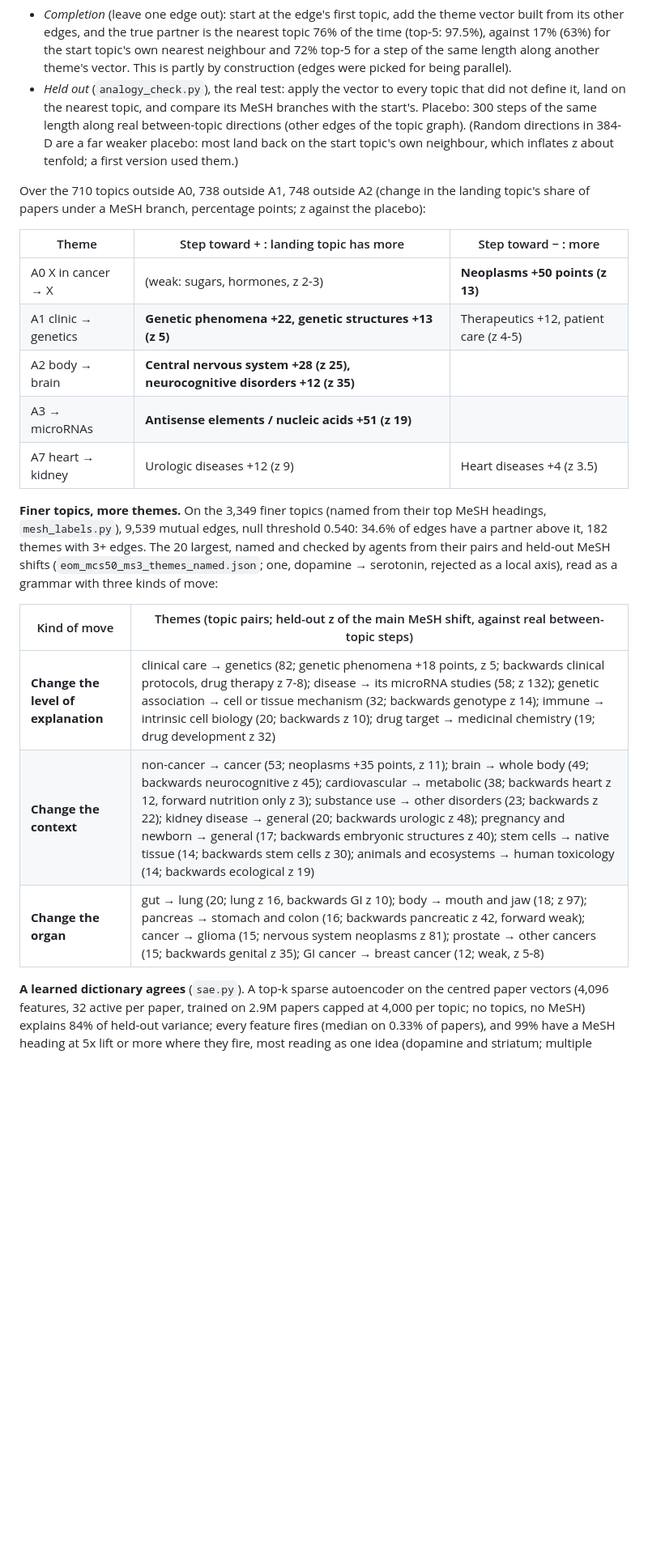
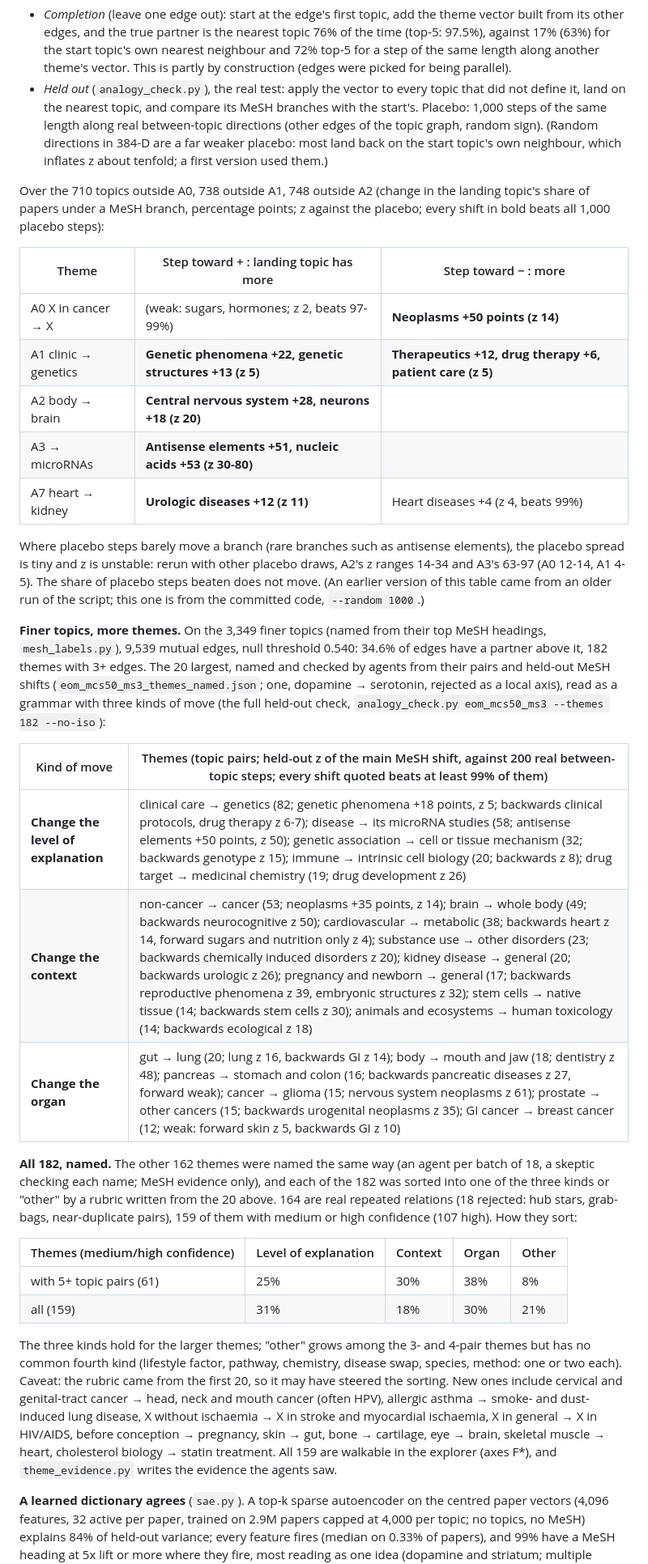
Before and after one commit to dbolser/BioEmbed, a Markdown page: geometry/manifold/README.md, the part around one of its changes. Shown at 81% size. GitHub-like rendering; blank space fills up the shorter version.

Commit message:
geometry/manifold README: all 182 fine themes, corrected held-out table, Map view test
Held-out table regenerated with the committed code (1,000 placebo steps); z
ranges for unstable rare branches; share of placebo steps beaten. All 182 finer
themes named: 164 real, 92% of those with 5+ pairs in the three kinds of move.

Co-Authored-By: Claude Opus 5.5 <noreply@anthropic.com>

```diff
--- a/geometry/manifold/README.md
+++ b/geometry/manifold/README.md
@@ -106,32 +115,56 @@ Directions are not kept by 2-D maps (t-SNE keeps neighbourhoods), so each theme
   topic's own nearest neighbour and 72% top-5 for a step of the same length along another theme's vector. This is
   partly by construction (edges were picked for being parallel).
 - *Held out* (`analogy_check.py`), the real test: apply the vector to every topic that did not define it, land on the
-  nearest topic, and compare its MeSH branches with the start's. Placebo: 300 steps of the same length along real
-  between-topic directions (other edges of the topic graph). (Random directions in 384-D are a far weaker placebo:
-  most land back on the start topic's own neighbour, which inflates z about tenfold; a first version used them.)
+  nearest topic, and compare its MeSH branches with the start's. Placebo: 1,000 steps of the same length along real
+  between-topic directions (other edges of the topic graph, random sign). (Random directions in 384-D are a far
+  weaker placebo: most land back on the start topic's own neighbour, which inflates z about tenfold; a first version
+  used them.)
 
 Over the 710 topics outside A0, 738 outside A1, 748 outside A2 (change in the landing topic's share of papers under
-a MeSH branch, percentage points; z against the placebo):
+a MeSH branch, percentage points; z against the placebo; every shift in bold beats all 1,000 placebo steps):
 
 | Theme | Step toward + : landing topic has more | Step toward − : more |
 |---|---|---|
-| A0 X in cancer → X | (weak: sugars, hormones, z 2-3) | **Neoplasms +50 points (z 13)** |
-| A1 clinic → genetics | **Genetic phenomena +22, genetic structures +13 (z 5)** | Therapeutics +12, patient care (z 4-5) |
-| A2 body → brain | **Central nervous system +28 (z 25), neurocognitive disorders +12 (z 35)** | |
-| A3 → microRNAs | **Antisense elements / nucleic acids +51 (z 19)** | |
-| A7 heart → kidney | Urologic diseases +12 (z 9) | Heart diseases +4 (z 3.5) |
+| A0 X in cancer → X | (weak: sugars, hormones; z 2, beats 97-99%) | **Neoplasms +50 points (z 14)** |
+| A1 clinic → genetics | **Genetic phenomena +22, genetic structures +13 (z 5)** | **Therapeutics +12, drug therapy +6, patient care (z 5)** |
+| A2 body → brain | **Central nervous system +28, neurons +18 (z 20)** | |
+| A3 → microRNAs | **Antisense elements +51, nucleic acids +53 (z 30-80)** | |
+| A7 heart → kidney | **Urologic diseases +12 (z 11)** | Heart diseases +4 (z 4, beats 99%) |
+
+Where placebo steps barely move a branch (rare branches such as antisense elements), the placebo spread is tiny and z
+is unstable: rerun with other placebo draws, A2's z ranges 14-34 and A3's 63-97 (A0 12-14, A1 4-5). The share of
+placebo steps beaten does not move. (An earlier version of this table came from an older run of the script; this
+one is from the committed code, `--random 1000`.)
 
 **Finer topics, more themes.** On the 3,349 finer topics (named from their top MeSH headings, `mesh_labels.py`),
 9,539 mutual edges, null threshold 0.540: 34.6% of edges have a partner above it, 182 themes with 3+ edges.
 The 20 largest, named and checked by agents from their pairs and held-out MeSH shifts
 (`eom_mcs50_ms3_themes_named.json`; one, dopamine → serotonin, rejected as a local axis), read as a grammar with
-three kinds of move:
+three kinds of move (the full held-out check, `analogy_check.py eom_mcs50_ms3 --themes 182 --no-iso`):
 
-| Kind of move | Themes (topic pairs; held-out z of the main MeSH shift, against real between-topic steps) |
+| Kind of move | Themes (topic pairs; held-out z of the main MeSH shift, against 200 real between-topic steps; every shift quoted beats at least 99% of them) |
 |---|---|
-| **Change the level of explanation** | clinical care → genetics (82; genetic phenomena +18 points, z 5; backwards clinical protocols, drug therapy z 7-8); disease → its microRNA studies (58; z 132); genetic association → cell or tissue mechanism (32; backwards genotype z 14); immune → intrinsic cell biology (20; backwards z 10); drug target → medicinal chemistry (19; drug development z 32) |
-| **Change the context** | non-cancer → cancer (53; neoplasms +35 points, z 11); brain → whole body (49; backwards neurocognitive z 45); cardiovascular → metabolic (38; backwards heart z 12, forward nutrition only z 3); substance use → other disorders (23; backwards z 22); kidney disease → general (20; backwards urologic z 48); pregnancy and newborn → general (17; backwards embryonic structures z 40); stem cells → native tissue (14; backwards stem cells z 30); animals and ecosystems → human toxicology (14; backwards ecological z 19) |
-| **Change the organ** | gut → lung (20; lung z 16, backwards GI z 10); body → mouth and jaw (18; z 97); pancreas → stomach and colon (16; backwards pancreatic z 42, forward weak); cancer → glioma (15; nervous system neoplasms z 81); prostate → other cancers (15; backwards genital z 35); GI cancer → breast cancer (12; weak, z 5-8) |
+| **Change the level of explanation** | clinical care → genetics (82; genetic phenomena +18 points, z 5; backwards clinical protocols, drug therapy z 6-7); disease → its microRNA studies (58; antisense elements +50 points, z 50); genetic association → cell or tissue mechanism (32; backwards genotype z 15); immune → intrinsic cell biology (20; backwards z 8); drug target → medicinal chemistry (19; drug development z 26) |
+| **Change the context** | non-cancer → cancer (53; neoplasms +35 points, z 14); brain → whole body (49; backwards neurocognitive z 50); cardiovascular → metabolic (38; backwards heart z 14, forward sugars and nutrition only z 4); substance use → other disorders (23; backwards chemically induced disorders z 20); kidney disease → general (20; backwards urologic z 26); pregnancy and newborn → general (17; backwards reproductive phenomena z 39, embryonic structures z 32); stem cells → native tissue (14; backwards stem cells z 30); animals and ecosystems → human toxicology (14; backwards ecological z 18) |
+| **Change the organ** | gut → lung (20; lung z 16, backwards GI z 14); body → mouth and jaw (18; dentistry z 48); pancreas → stomach and colon (16; backwards pancreatic diseases z 27, forward weak); cancer → glioma (15; nervous system neoplasms z 61); prostate → other cancers (15; backwards urogenital neoplasms z 35); GI cancer → breast cancer (12; weak: forward skin z 5, backwards GI z 10) |
+
+**All 182, named.** The other 162 themes were named the same way (an agent per batch of 18, a skeptic checking each
+name; MeSH evidence only), and each of the 182 was sorted into one of the three kinds or "other" by a rubric written
+from the 20 above. 164 are real repeated relations (18 rejected: hub stars, grab-bags, near-duplicate pairs), 159 of
+them with medium or high confidence (107 high). How they sort:
+
+| Themes (medium/high confidence) | Level of explanation | Context | Organ | Other |
+|---|---|---|---|---|
+| with 5+ topic pairs (61) | 25% | 30% | 38% | 8% |
+| all (159) | 31% | 18% | 30% | 21% |
+
+The three kinds hold for the larger themes; "other" grows among the 3- and 4-pair themes but has no common fourth
+kind (lifestyle factor, pathway, chemistry, disease swap, species, method: one or two each). Caveat: the rubric came
+from the first 20, so it may have steered the sorting. New ones include cervical and genital-tract cancer → head,
+neck and mouth cancer (often HPV), allergic asthma → smoke- and dust-induced lung disease, X without ischaemia → X in
+stroke and myocardial ischaemia, X in general → X in HIV/AIDS, before conception → pregnancy, skin → gut, bone →
+cartilage, eye → brain, skeletal muscle → heart, cholesterol biology → statin treatment. All 159 are walkable in the
+explorer (axes F*), and `theme_evidence.py` writes the evidence the agents saw.
 
 **A learned dictionary agrees** (`sae.py`). A top-k sparse autoencoder on the centred paper vectors (4,096
 features, 32 active per paper, trained on 2.9M papers capped at 4,000 per topic; no topics, no MeSH) explains 84%
```
Also changed, not shown: other parts of geometry/manifold/README.md (+17 -5 lines).
